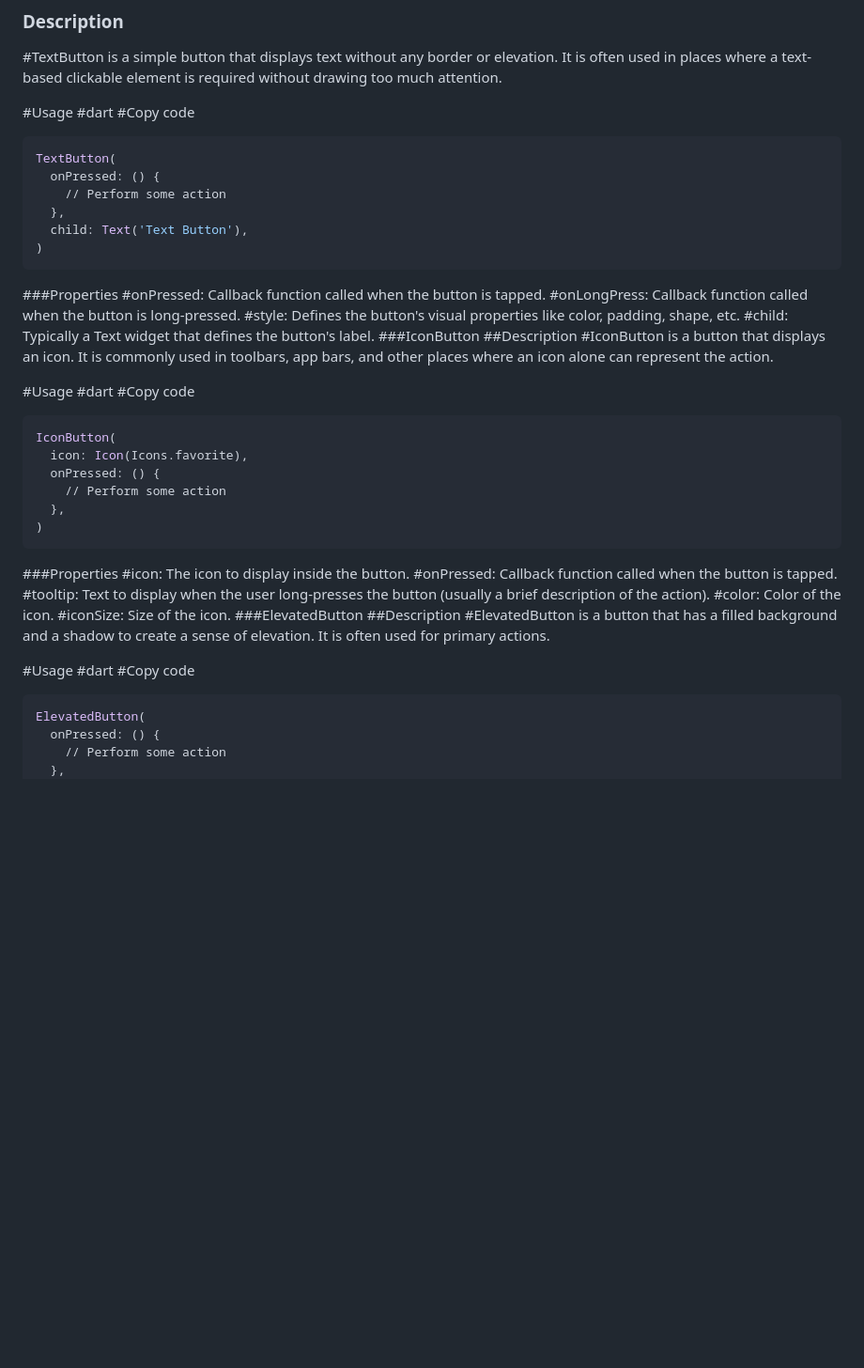
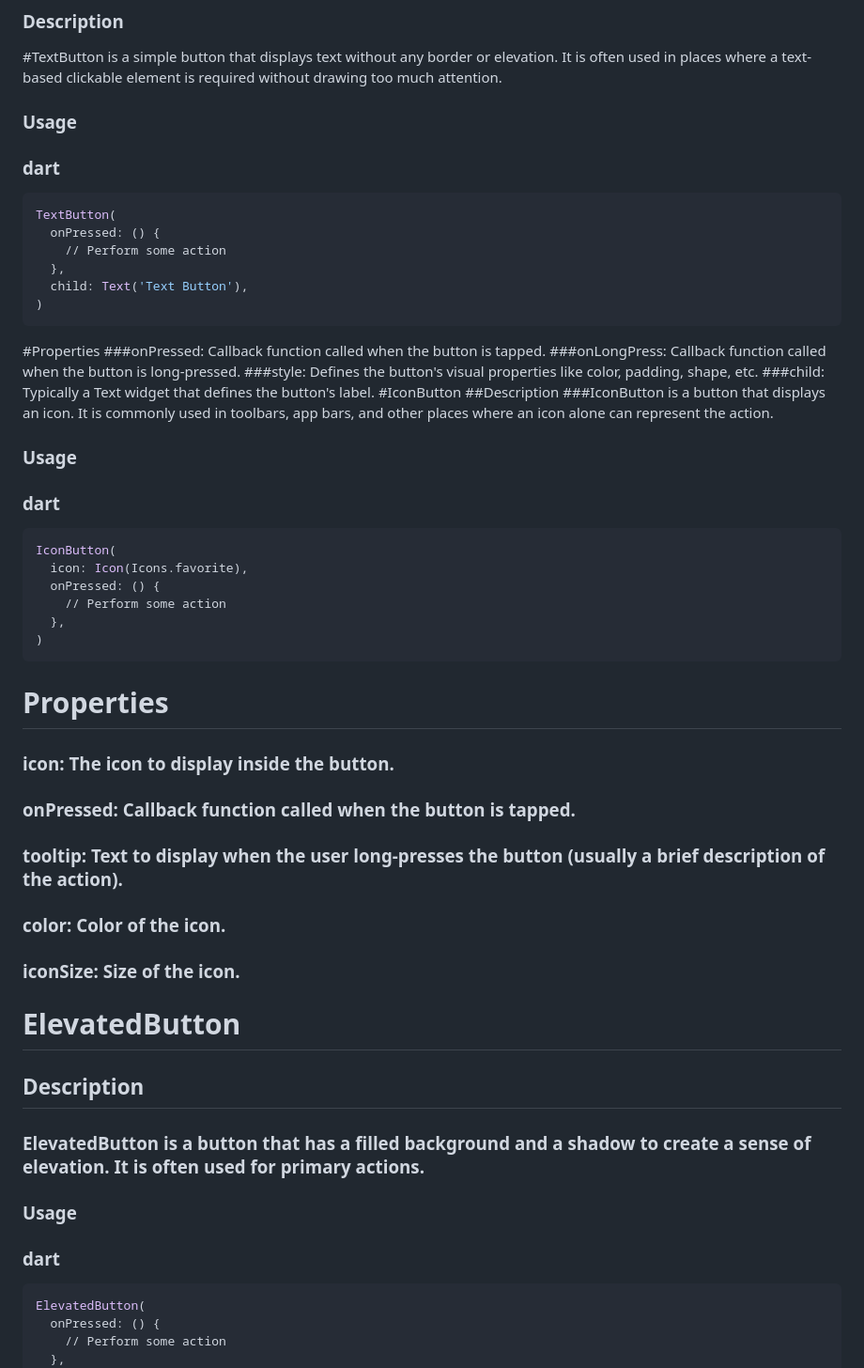
Before and after one commit to Avesh6754/clock_app_task, a Markdown page: README.md, the part around one of its changes. Shown at 94% size. Drawn GitHub-style; blank space fills up the shorter version.

````diff
--- a/README.md
+++ b/README.md
@@ -10,9 +10,9 @@ A brief description of what this project does and who it's for
 ### Description
 #TextButton is a simple button that displays text without any border or elevation. It is often used in places where a text-based clickable element is required without drawing too much attention.
 
-#Usage
-#dart
-#Copy code
+### Usage
+### dart
+
 ```bash
 TextButton(
   onPressed: () {
@@ -21,18 +21,18 @@ TextButton(
   child: Text('Text Button'),
 )
 ```
-###Properties
-#onPressed: Callback function called when the button is tapped.
-#onLongPress: Callback function called when the button is long-pressed.
-#style: Defines the button's visual properties like color, padding, shape, etc.
-#child: Typically a Text widget that defines the button's label.
-###IconButton
+#Properties
+###onPressed: Callback function called when the button is tapped.
+###onLongPress: Callback function called when the button is long-pressed.
+###style: Defines the button's visual properties like color, padding, shape, etc.
+###child: Typically a Text widget that defines the button's label.
+#IconButton
 ##Description
-#IconButton is a button that displays an icon. It is commonly used in toolbars, app bars, and other places where an icon alone can represent the action.
+###IconButton is a button that displays an icon. It is commonly used in toolbars, app bars, and other places where an icon alone can represent the action.
 
-#Usage
-#dart
-#Copy code
+### Usage
+### dart
+
 ```bash
 IconButton(
   icon: Icon(Icons.favorite),
@@ -41,19 +41,18 @@ IconButton(
   },
 )
 ```
-###Properties
-#icon: The icon to display inside the button.
-#onPressed: Callback function called when the button is tapped.
-#tooltip: Text to display when the user long-presses the button (usually a brief description of the action).
-#color: Color of the icon.
-#iconSize: Size of the icon.
-###ElevatedButton
-##Description
-#ElevatedButton is a button that has a filled background and a shadow to create a sense of elevation. It is often used for primary actions.
+# Properties
+### icon: The icon to display inside the button.
+### onPressed: Callback function called when the button is tapped.
+### tooltip: Text to display when the user long-presses the button (usually a brief description of the action).
+### color: Color of the icon.
+### iconSize: Size of the icon.
+# ElevatedButton
+## Description
+### ElevatedButton is a button that has a filled background and a shadow to create a sense of elevation. It is often used for primary actions.
 
-#Usage
-#dart
-#Copy code
+### Usage
+### dart
 ```bash
 ElevatedButton(
   onPressed: () {
````
Also changed, not shown: other parts of README.md (+47 -51 lines).
